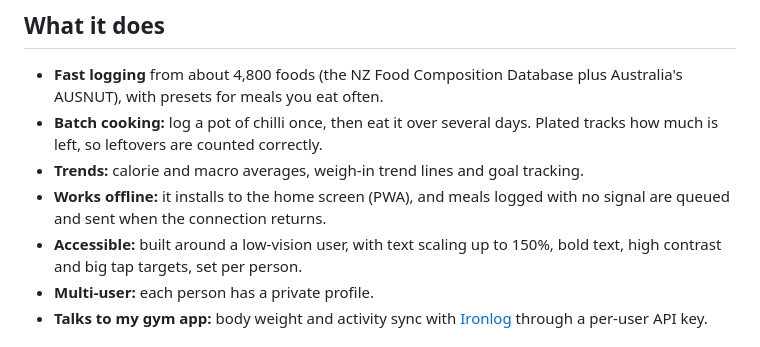
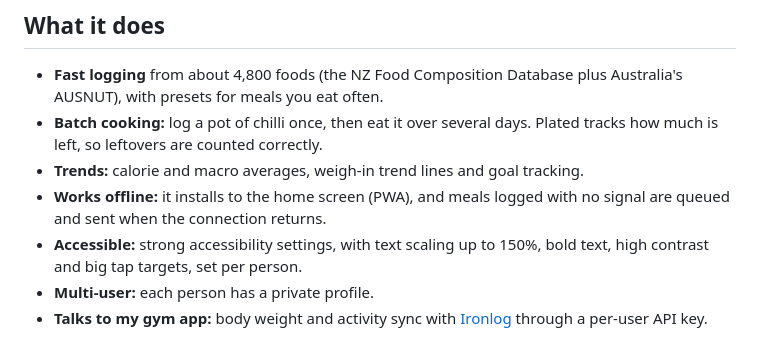
Before and after one commit to jirapat22/plated, a Markdown page: README.md, the part around the change. Drawn GitHub-style.

Commit message:
Describe accessibility without health details about a specific user
Co-Authored-By: Claude Opus 5.5 <noreply@anthropic.com>

```diff
--- a/README.md
+++ b/README.md
@@ -18,7 +18,7 @@ A mobile-first food diary for logging meals, calories and macros, built on New Z
 - **Batch cooking:** log a pot of chilli once, then eat it over several days. Plated tracks how much is left, so leftovers are counted correctly.
 - **Trends:** calorie and macro averages, weigh-in trend lines and goal tracking.
 - **Works offline:** it installs to the home screen (PWA), and meals logged with no signal are queued and sent when the connection returns.
-- **Accessible:** built around a low-vision user, with text scaling up to 150%, bold text, high contrast and big tap targets, set per person.
+- **Accessible:** strong accessibility settings, with text scaling up to 150%, bold text, high contrast and big tap targets, set per person.
 - **Multi-user:** each person has a private profile.
 - **Talks to my gym app:** body weight and activity sync with [Ironlog](https://github.com/jirapat22/ironlog) through a per-user API key.
 
```
Also changed, not shown: CLAUDE.md (+3 -3 lines).
